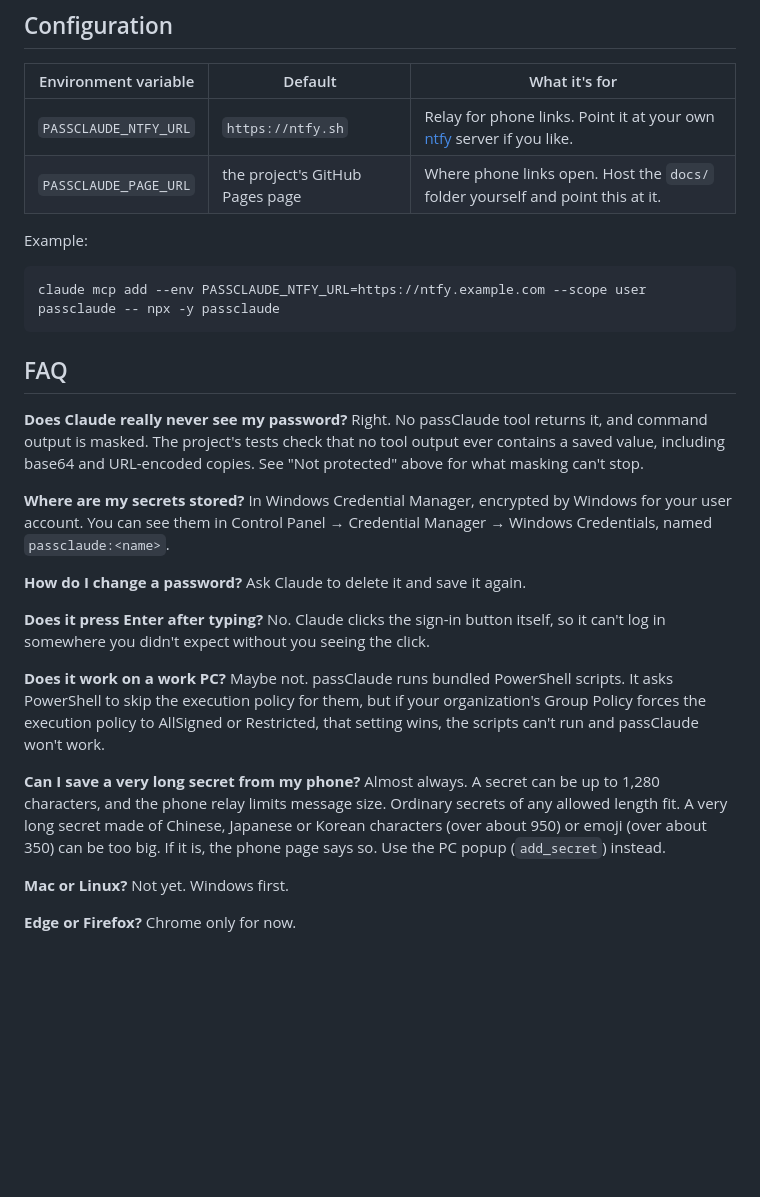
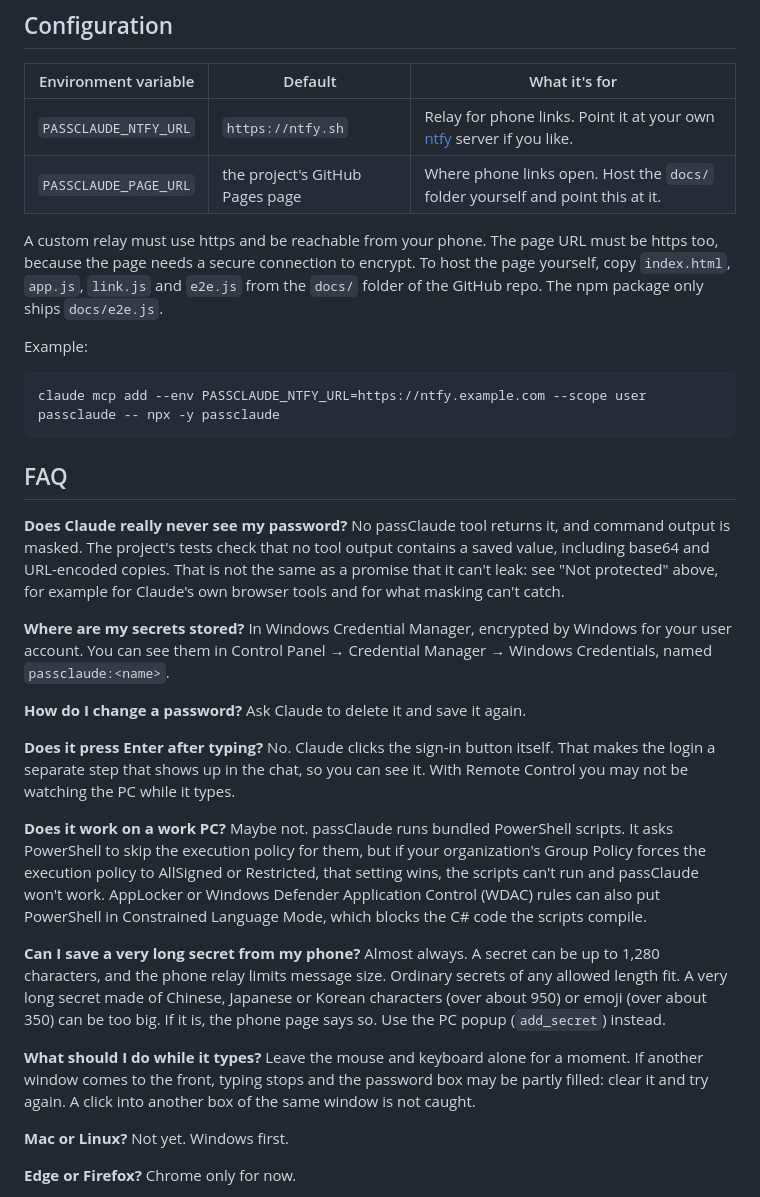
Before and after one commit to daniardel/nopeeking, a Markdown page: README.md, the part around one of its changes. GitHub-like rendering; blank space fills up the shorter version.

````diff
--- a/README.md
+++ b/README.md
@@ -94,6 +95,8 @@ The hook covers Claude Code's Bash and PowerShell tools and also passClaude's ow
 | `PASSCLAUDE_NTFY_URL` | `https://ntfy.sh` | Relay for phone links. Point it at your own [ntfy](https://docs.ntfy.sh/install/) server if you like. |
 | `PASSCLAUDE_PAGE_URL` | the project's GitHub Pages page | Where phone links open. Host the `docs/` folder yourself and point this at it. |
 
+A custom relay must use https and be reachable from your phone. The page URL must be https too, because the page needs a secure connection to encrypt. To host the page yourself, copy `index.html`, `app.js`, `link.js` and `e2e.js` from the `docs/` folder of the GitHub repo. The npm package only ships `docs/e2e.js`.
+
 Example:
 
 ```
@@ -103,7 +106,7 @@ claude mcp add --env PASSCLAUDE_NTFY_URL=https://ntfy.example.com --scope user p
 ## FAQ
 
 **Does Claude really never see my password?**
-Right. No passClaude tool returns it, and command output is masked. The project's tests check that no tool output ever contains a saved value, including base64 and URL-encoded copies. See "Not protected" above for what masking can't stop.
+No passClaude tool returns it, and command output is masked. The project's tests check that no tool output contains a saved value, including base64 and URL-encoded copies. That is not the same as a promise that it can't leak: see "Not protected" above, for example for Claude's own browser tools and for what masking can't catch.
 
 **Where are my secrets stored?**
 In Windows Credential Manager, encrypted by Windows for your user account. You can see them in Control Panel → Credential Manager → Windows Credentials, named `passclaude:<name>`.
@@ -112,13 +115,16 @@ In Windows Credential Manager, encrypted by Windows for your user account. You c
 Ask Claude to delete it and save it again.
 
 **Does it press Enter after typing?**
-No. Claude clicks the sign-in button itself, so it can't log in somewhere you didn't expect without you seeing the click.
+No. Claude clicks the sign-in button itself. That makes the login a separate step that shows up in the chat, so you can see it. With Remote Control you may not be watching the PC while it types.
 
 **Does it work on a work PC?**
-Maybe not. passClaude runs bundled PowerShell scripts. It asks PowerShell to skip the execution policy for them, but if your organization's Group Policy forces the execution policy to AllSigned or Restricted, that setting wins, the scripts can't run and passClaude won't work.
+Maybe not. passClaude runs bundled PowerShell scripts. It asks PowerShell to skip the execution policy for them, but if your organization's Group Policy forces the execution policy to AllSigned or Restricted, that setting wins, the scripts can't run and passClaude won't work. AppLocker or Windows Defender Application Control (WDAC) rules can also put PowerShell in Constrained Language Mode, which blocks the C# code the scripts compile.
 
 **Can I save a very long secret from my phone?**
 Almost always. A secret can be up to 1,280 characters, and the phone relay limits message size. Ordinary secrets of any allowed length fit. A very long secret made of Chinese, Japanese or Korean characters (over about 950) or emoji (over about 350) can be too big. If it is, the phone page says so. Use the PC popup (`add_secret`) instead.
+
+**What should I do while it types?**
+Leave the mouse and keyboard alone for a moment. If another window comes to the front, typing stops and the password box may be partly filled: clear it and try again. A click into another box of the same window is not caught.
 
 **Mac or Linux?**
 Not yet. Windows first.
````
Also changed, not shown: other parts of README.md (+9 -8 lines).
